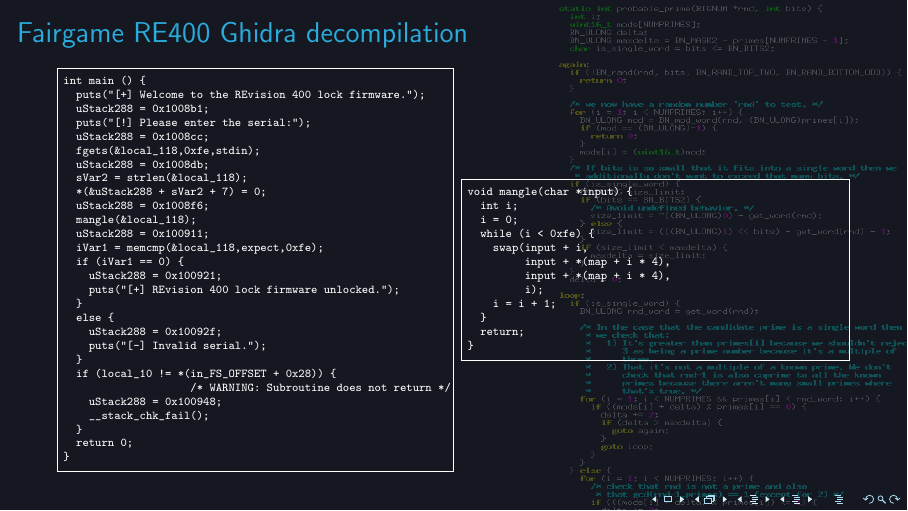
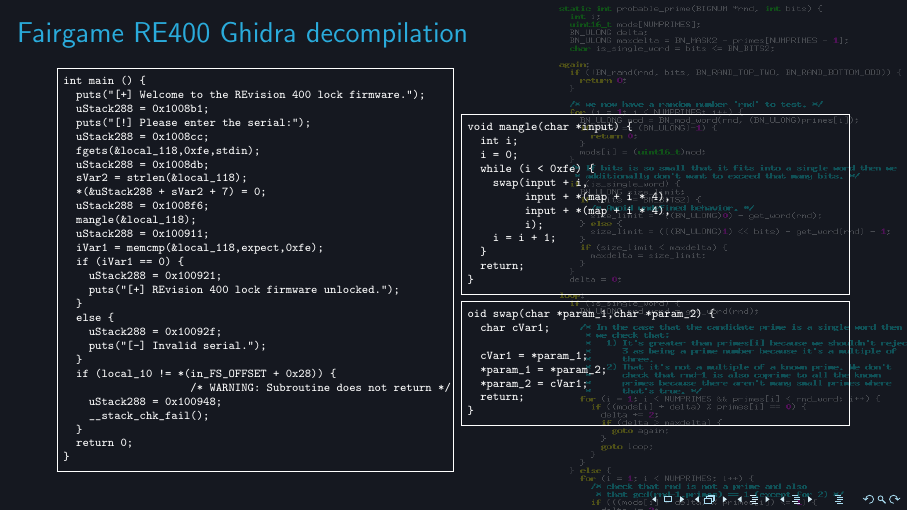
Before and after one commit to aweinstock314/aweinstock-presentations, LaTeX slides (symexec_2019_12_06/symexec_presentation.tex): page 27 of 30. Compiled offline with pdfLaTeX.

Commit message:
symexec talk: Add Ghidra decomp for swap function.

```diff
--- a/symexec_2019_12_06/symexec_presentation.tex
+++ b/symexec_2019_12_06/symexec_presentation.tex
@@ -469,6 +469,16 @@
   return;
 }
 \end{Verbatim}
+\begin{Verbatim}[frame=single, fontsize=\tiny]
+oid swap(char *param_1,char *param_2) {
+  char cVar1;
+
+  cVar1 = *param_1;
+  *param_1 = *param_2;
+  *param_2 = cVar1;
+  return;
+}
+\end{Verbatim}
 \end{minipage}
 \end{frame}
 
```
Also changed, not shown: symexec_2019_12_06/symexec_presentation.pdf.
